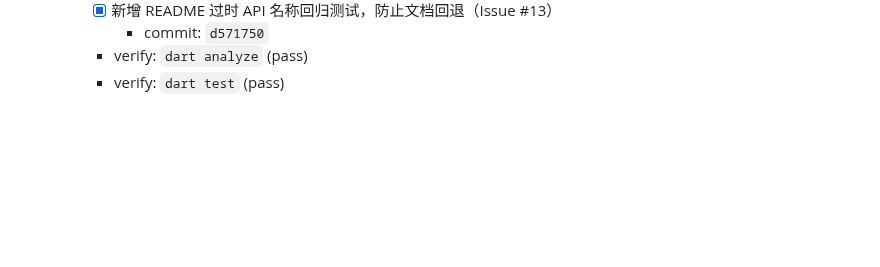
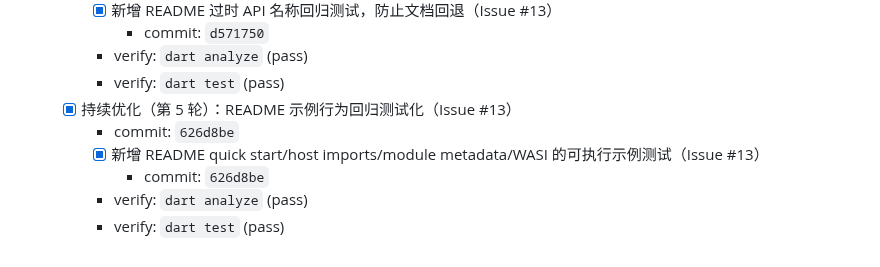
Before and after one commit to medz/wasd, a Markdown page: TODO.md, the part around the change. Rendered like a GitHub page; blank space fills up the shorter version.

Commit message:
docs(todo): record round-5 optimization completion

```diff
--- a/TODO.md
+++ b/TODO.md
@@ -190,3 +190,9 @@
       - commit: `d571750`
     - verify: `dart analyze` (pass)
     - verify: `dart test` (pass)
+  - [x] 持续优化（第 5 轮）：README 示例行为回归测试化（Issue #13）
+    - commit: `626d8be`
+    - [x] 新增 README quick start/host imports/module metadata/WASI 的可执行示例测试（Issue #13）
+      - commit: `626d8be`
+    - verify: `dart analyze` (pass)
+    - verify: `dart test` (pass)
```
